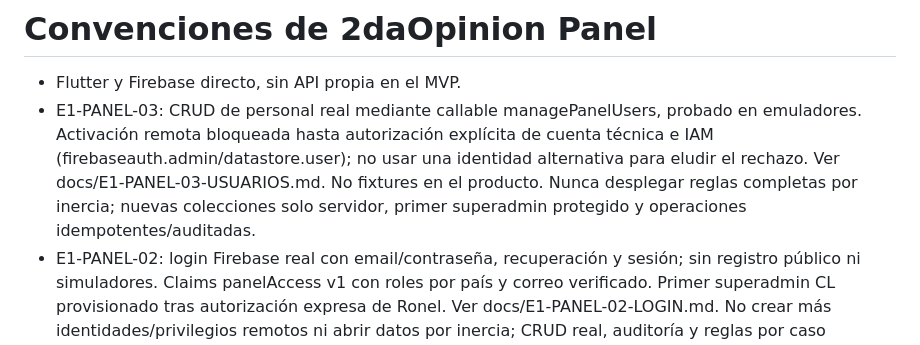
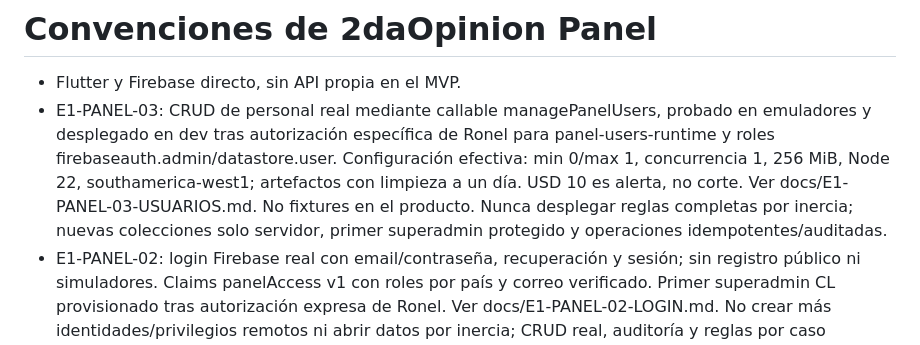
Before and after one commit to ronelisaac/2daopinion-panel, a Markdown page: AGENTS.md, the part around the change. GitHub-like rendering.

```diff
--- a/AGENTS.md
+++ b/AGENTS.md
@@ -1,7 +1,7 @@
 # Convenciones de 2daOpinion Panel
 
 - Flutter y Firebase directo, sin API propia en el MVP.
-- E1-PANEL-03: CRUD de personal real mediante callable managePanelUsers, probado en emuladores. Activación remota bloqueada hasta autorización explícita de cuenta técnica e IAM (firebaseauth.admin/datastore.user); no usar una identidad alternativa para eludir el rechazo. Ver docs/E1-PANEL-03-USUARIOS.md. No fixtures en el producto. Nunca desplegar reglas completas por inercia; nuevas colecciones solo servidor, primer superadmin protegido y operaciones idempotentes/auditadas.
+- E1-PANEL-03: CRUD de personal real mediante callable managePanelUsers, probado en emuladores y desplegado en dev tras autorización específica de Ronel para panel-users-runtime y roles firebaseauth.admin/datastore.user. Configuración efectiva: min 0/max 1, concurrencia 1, 256 MiB, Node 22, southamerica-west1; artefactos con limpieza a un día. USD 10 es alerta, no corte. Ver docs/E1-PANEL-03-USUARIOS.md. No fixtures en el producto. Nunca desplegar reglas completas por inercia; nuevas colecciones solo servidor, primer superadmin protegido y operaciones idempotentes/auditadas.
 - E1-PANEL-02: login Firebase real con email/contraseña, recuperación y sesión; sin registro público ni simuladores. Claims panelAccess v1 con roles por país y correo verificado. Primer superadmin CL provisionado tras autorización expresa de Ronel. Ver docs/E1-PANEL-02-LOGIN.md. No crear más identidades/privilegios remotos ni abrir datos por inercia; CRUD real, auditoría y reglas por caso pendientes. El arranque normal no usa fixtures clínicas.
 - E1-PANEL-01: base Flutter web y bandeja de ejemplo, sin SDK Firebase ni acceso administrativo real. Ver docs/E1-PANEL-01-BANDEJA.md. Tema/logo/fuentes son una instantánea de pacientes, no se sincronizan automáticamente. No convertir ejemplos en accesos remotos sin implementar y probar roles/casos.
 - E2-08: reglas patientNotices candidatas y probadas solo localmente. Clientes leen sus avisos y cambian únicamente readAt; no crean ni borran. Productor e IAM pendientes; no desplegar por inercia ni activar push/email.
```
Also changed, not shown: README.md (+3 -1 lines), docs/E1-PANEL-03-USUARIOS.md (+13 -6 lines).
